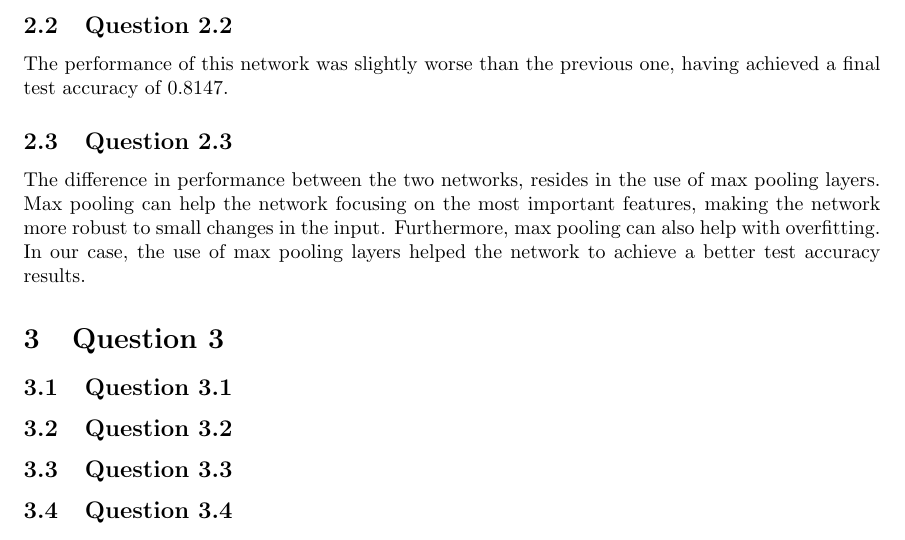
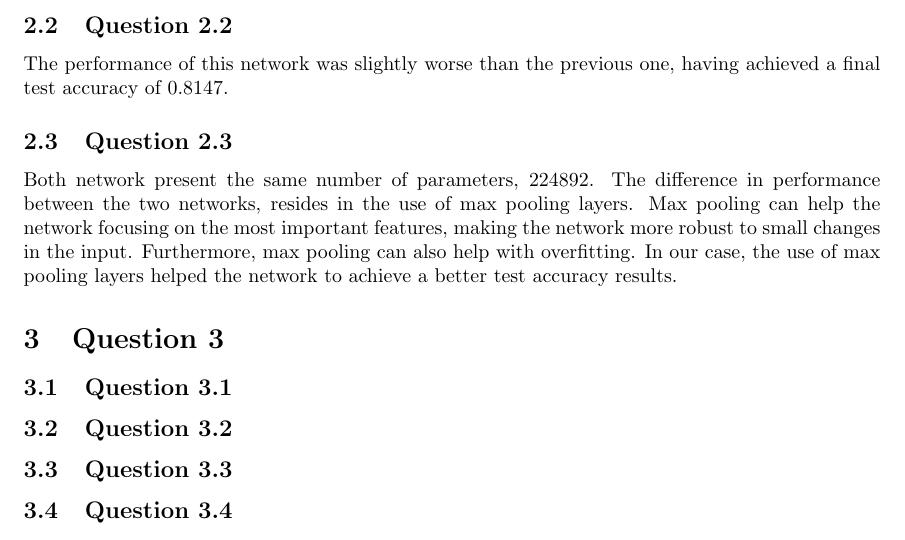
Before and after one commit to SebastiaoCarvalho/dl-hw2, a LaTeX document (report/report.tex): part of page 3 of 3, cut so that both start at the same text. Compiled offline with pdfLaTeX.

Commit message:
added number of parameters to answer 2.3

```diff
--- a/report/report.tex
+++ b/report/report.tex
@@ -56,6 +56,7 @@ The performance of this network was slightly worse than the previous one,
 having achieved a final test accuracy of 0.8147.
 
 \subsection{Question 2.3}
+Both network present the same number of parameters, 224892.
 The difference in performance between the two networks, resides in the use
 of max pooling layers. Max pooling can help the network focusing on the most
 important features, making the network more robust to small changes in the
```
Also changed, not shown: report/report.pdf.
